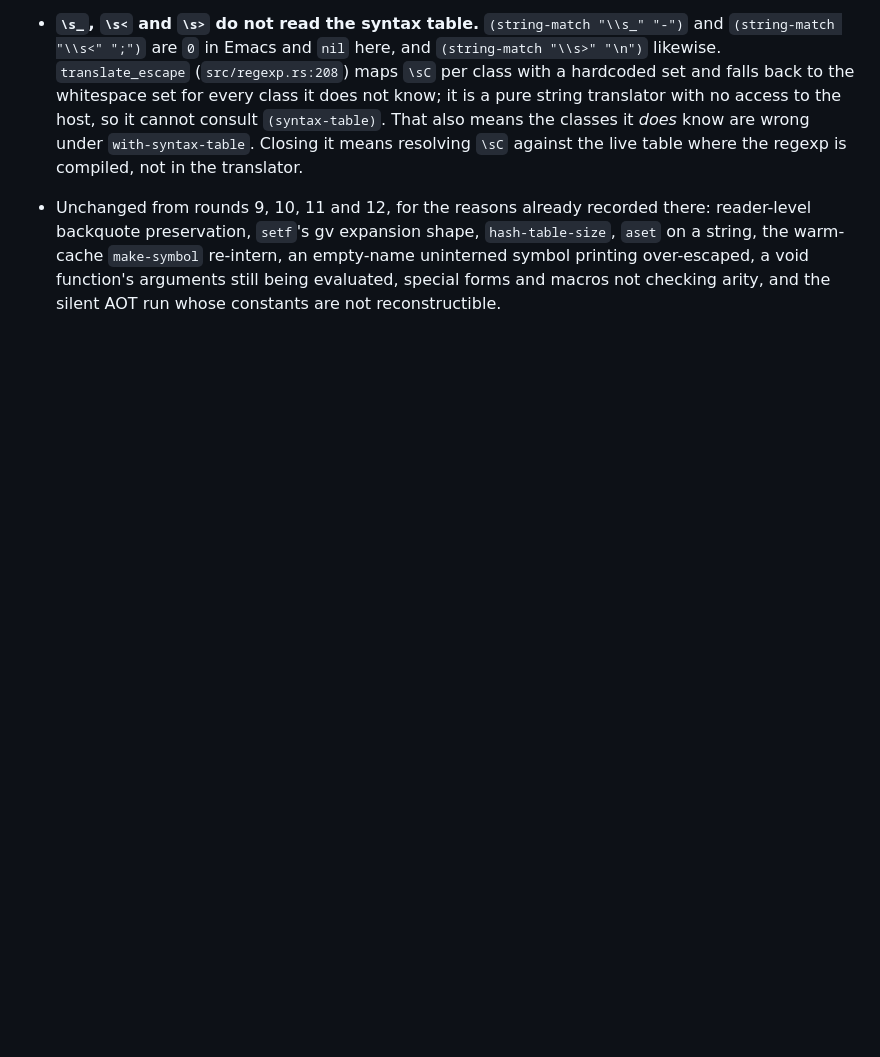
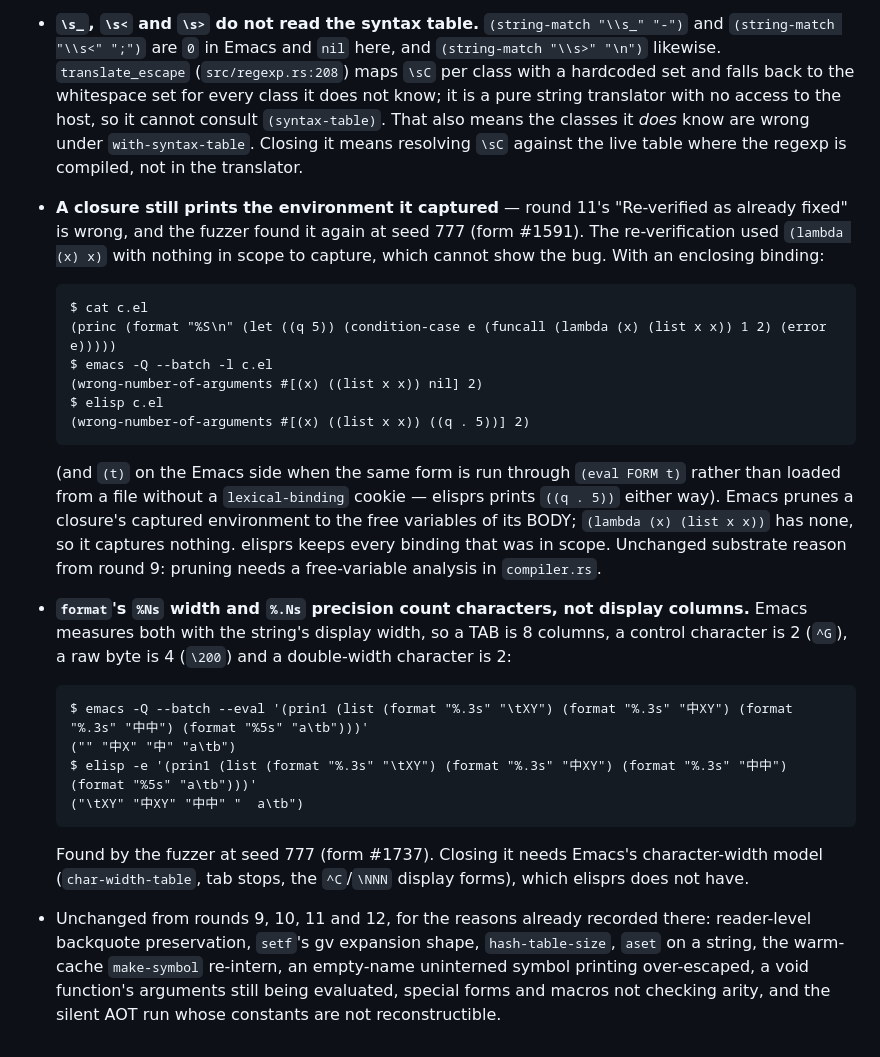
Before and after one commit to MenkeTechnologies/elisprs, a Markdown page: BUGS.md, the part around the change. GitHub-like rendering; blank space fills up the shorter version.

Commit message:
Correct the ledger: a closure still prints its captured environment, and %.Ns counts columns
Two entries the round-13 fuzz confirmation turned up after the round-13 commit,
both ledger-only — no code changes.

- Round 11's "Re-verified as already fixed" for the closure captured-environment
  item is wrong. The re-verification used (lambda (x) x) with nothing in scope to
  capture, which cannot show the bug. Seed 777 form #1591 shows it: with an
  enclosing binding, Emacs prunes the captured environment to the free variables
  of the body — none here — and prints #[(x) ((list x x)) nil], while elisprs
  prints the whole scope. Recorded as still open, with the substrate reason from
  round 9 unchanged.
- New: format's %Ns width and %.Ns precision count characters here and display
  columns in Emacs, so a TAB (8 columns), a control character (2), a raw byte (4)
  and a double-width character (2) all measure wrong. Seed 777 form #1737.
  Recorded as open — closing it needs Emacs's character-width model.

````diff
--- a/BUGS.md
+++ b/BUGS.md
@@ -2284,6 +2284,42 @@ one needs no reference Emacs at all and found the widest class below.
   it *does* know are wrong under `with-syntax-table`. Closing it means resolving
   `\sC` against the live table where the regexp is compiled, not in the
   translator.
+- **A closure still prints the environment it captured** — round 11's
+  "Re-verified as already fixed" is wrong, and the fuzzer found it again at seed
+  777 (form #1591). The re-verification used `(lambda (x) x)` with nothing in
+  scope to capture, which cannot show the bug. With an enclosing binding:
+
+  ```
+  $ cat c.el
+  (princ (format "%S\n" (let ((q 5)) (condition-case e (funcall (lambda (x) (list x x)) 1 2) (error e)))))
+  $ emacs -Q --batch -l c.el
+  (wrong-number-of-arguments #[(x) ((list x x)) nil] 2)
+  $ elisp c.el
+  (wrong-number-of-arguments #[(x) ((list x x)) ((q . 5))] 2)
+  ```
+
+  (and `(t)` on the Emacs side when the same form is run through
+  `(eval FORM t)` rather than loaded from a file without a `lexical-binding`
+  cookie — elisprs prints `((q . 5))` either way). Emacs prunes a closure's
+  captured environment to the free variables of its BODY; `(lambda (x) (list x
+  x))` has none, so it captures nothing. elisprs keeps every binding that was in
+  scope. Unchanged substrate reason from round 9: pruning needs a free-variable
+  analysis in `compiler.rs`.
+- **`format`'s `%Ns` width and `%.Ns` precision count characters, not display
+  columns.** Emacs measures both with the string's display width, so a TAB is 8
+  columns, a control character is 2 (`^G`), a raw byte is 4 (`\200`) and a
+  double-width character is 2:
+
+  ```
+  $ emacs -Q --batch --eval '(prin1 (list (format "%.3s" "\tXY") (format "%.3s" "中XY") (format "%.3s" "中中") (format "%5s" "a\tb")))'
+  ("" "中X" "中" "a\tb")
+  $ elisp -e '(prin1 (list (format "%.3s" "\tXY") (format "%.3s" "中XY") (format "%.3s" "中中") (format "%5s" "a\tb")))'
+  ("\tXY" "中XY" "中中" "  a\tb")
+  ```
+
+  Found by the fuzzer at seed 777 (form #1737). Closing it needs Emacs's
+  character-width model (`char-width-table`, tab stops, the `^C`/`\NNN`
+  display forms), which elisprs does not have.
 - Unchanged from rounds 9, 10, 11 and 12, for the reasons already recorded there:
   reader-level backquote preservation, `setf`'s gv expansion shape,
   `hash-table-size`, `aset` on a string, the warm-cache `make-symbol` re-intern,
````
